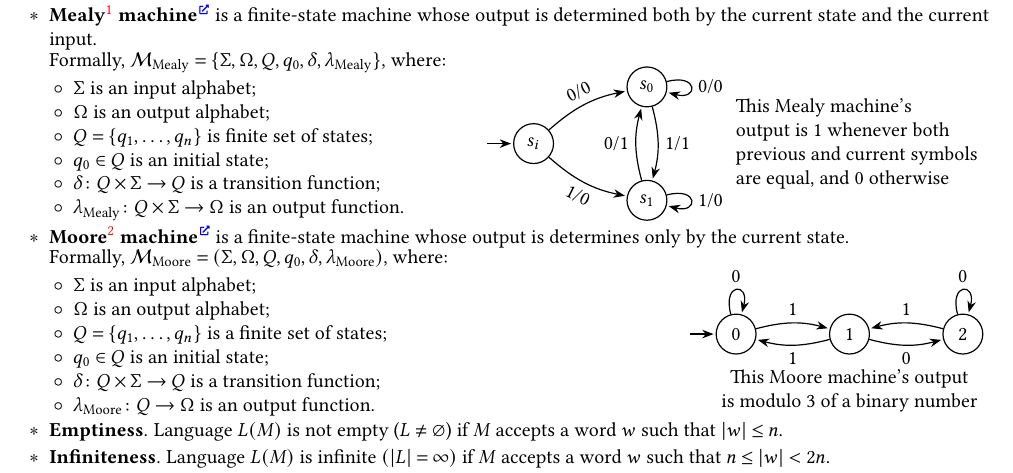
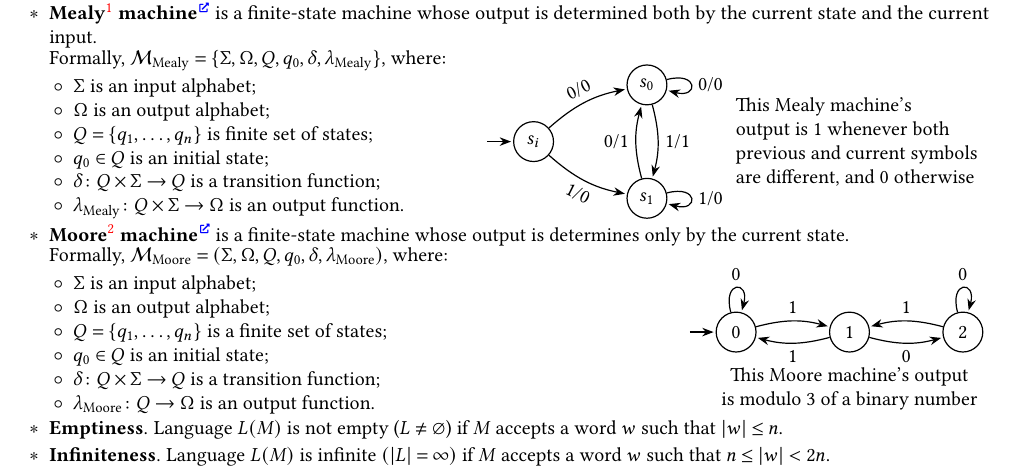
Before and after one commit to Lipen/discrete-math-course, a LaTeX document (cheat6.tex): part of page 2 of 3, cut so that both start at the same text. Compiled offline with pdfLaTeX.

Commit message:
Fixed wrong Mealy machine example

```diff
--- a/cheat6.tex
+++ b/cheat6.tex
@@ -259,7 +259,7 @@
             \node at (5.7,0) [align=left] {This Mealy machine's \\
             output is 1 whenever both \\
             previous and current symbols \\
-            are equal, and 0 otherwise};
+            are different, and 0 otherwise};
         }
         \vspace{-\intextsep}
     \end{wrapfigure}
```
